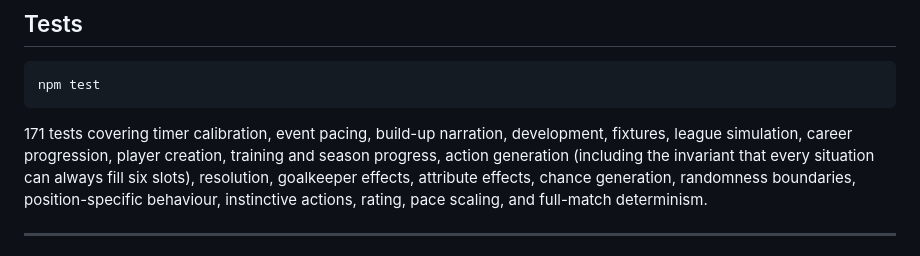
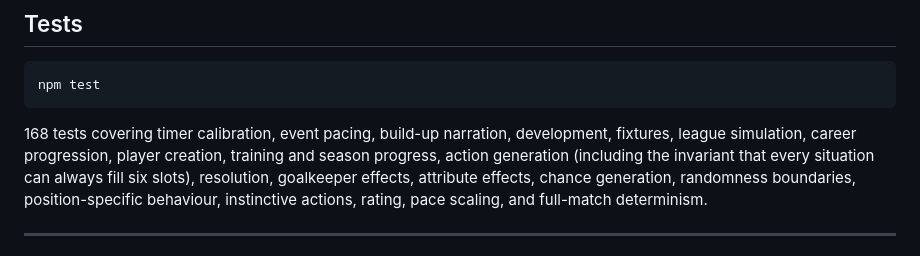
Before and after one commit to iurdivad-netizen/footii, a Markdown page: README.md, the part around the change. GitHub-like rendering.

Commit message:
Correct the test count in the README
The previous commit said 171; the suite reports 168.

Co-Authored-By: Claude Opus 5 <noreply@anthropic.com>
Claude-Session: https://claude.ai/code/session_01929ENkWbsJhejCXkS1cRnM

````diff
--- a/README.md
+++ b/README.md
@@ -354,7 +354,7 @@ If a number in there looks wrong, the gameplay is wrong.
 npm test
 ```
 
-171 tests covering timer calibration, event pacing, build-up narration, development, fixtures, league simulation, career progression, player creation, training and season progress, action generation (including the invariant that every
+168 tests covering timer calibration, event pacing, build-up narration, development, fixtures, league simulation, career progression, player creation, training and season progress, action generation (including the invariant that every
 situation can always fill six slots), resolution, goalkeeper effects, attribute effects, chance
 generation, randomness boundaries, position-specific behaviour, instinctive actions, rating,
 pace scaling, and full-match determinism.
````
